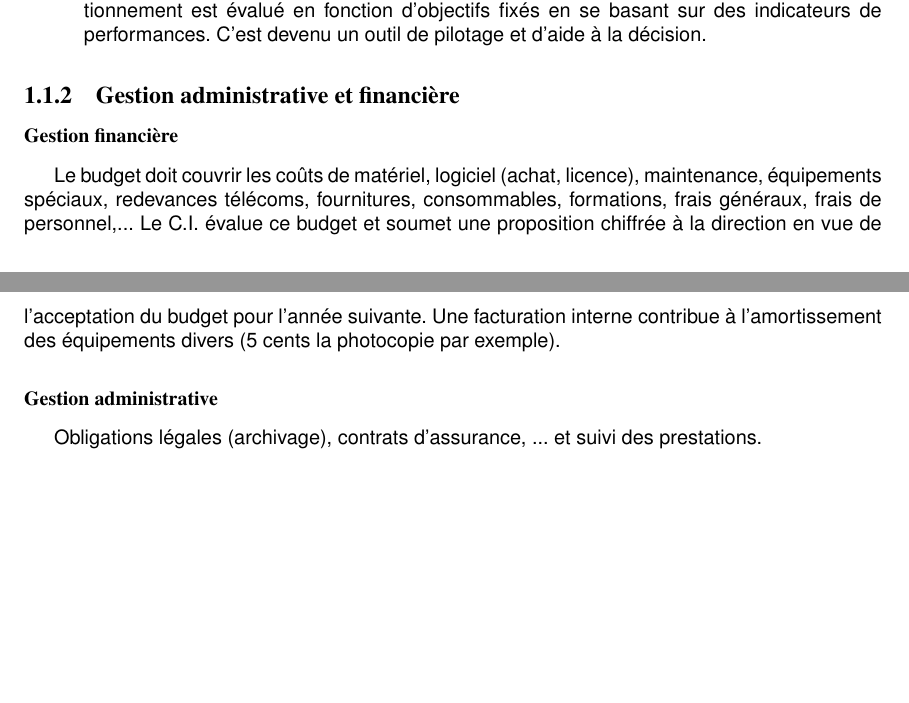
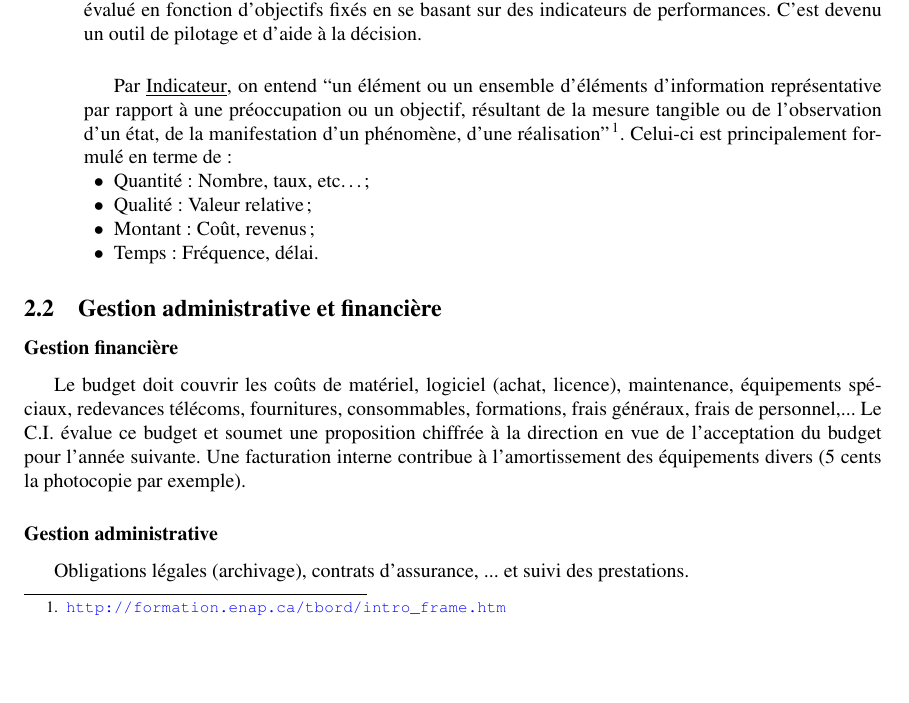
Before and after one commit to Midnight66/Gestion-d-un-centre-de-traitement-de-l-information, a LaTeX CV (resumes/xavier_dubuc/src/gcti.tex): two parts of pages 5 and 6 of 13 before the commit and part of page 5 of 12 after it, the two joined at a grey line, cut so that both start at the same text, the shorter picture padded with empty space. Compiled offline with pdfLaTeX.

Commit message:
Enhanced latex code, fixed some mistake, added missing content.

```diff
--- a/resumes/xavier_dubuc/src/gcti.tex
+++ b/resumes/xavier_dubuc/src/gcti.tex
@@ -148,57 +154,71 @@
 \subsection{Ses missions}
 
 \begin{enumerate}
-\item \textbf{\strong{Mise en place, exploitation et maintenance} des ressources informatiques et audiovisuelles pour les infrastructures communes}\\
-	$\hookrightarrow$ \newterm{fournir à l'ensemble des acteurs de l'université (étudiants, enseignants, chercheurs, \\
+\item \textbf{\strong{Mise en place, exploitation et maintenance} des ressources
+informatiques et audiovisuelles pour les infrastructures communes}\\
+	$\hookrightarrow$ \newterm{fournir à l'ensemble des acteurs de l'université
+    (étudiants, enseignants, chercheurs, \\
 	\indent $\quad$ services administratifs, direction) des :
 	\begin{itemize}
-		\item[$\qquad\blacktriangleright$] ressources informatiques performantes, sécurisées et disponibles,
+		\item[$\qquad\blacktriangleright$] ressources informatiques
+        performantes, sécurisées et disponibles,
 		\item[$\qquad\blacktriangleright$] moyens audiovisuels
 	\end{itemize}
 	\indent $\quad$ sur ses différents campus.} \\
-	\indent $\longrightarrow$ accéder aux bibliothèques, à son compte, moodle, aux salles infos, ... \\
+	\indent $\longrightarrow$ accéder aux bibliothèques, à son compte, moodle,
+    aux salles infos, ... \\
 
-\item  \textbf{\strong{Prévision de l'évolution des systèmes informatiques et élaboration de la politique informatique} (2 à 5 ans) en collaboration avec un conseil de
-direction} \\
-$\hookrightarrow$ \textit{objectifs de développement à moyen et à long termes (schéma directeur, plan stratégique)}
+\item  \textbf{\strong{Prévision de l'évolution des systèmes informatiques et
+élaboration de la politique informatique} (2 à 5 ans) en collaboration avec un
+conseil de direction} \\
+$\hookrightarrow$ \textit{objectifs de développement à moyen et à long termes
+(schéma directeur, plan stratégique)}
 
-Le \underline{schéma directeur} est un plan d'évolution de l'environnement informatique de l'entreprise à terme de 2 à 5 ans. Il est composé de : \begin{enumerate}
+Le \underline{schéma directeur} est un plan d'évolution de l'environnement
+informatique de l'entreprise à terme de 2 à 5 ans. Il est composé de :
+\begin{enumerate}
 \item analyse de l’existant :« Etat des lieux »
 \item identification des besoins : objectifs stratégiques et opérationnels
 \end{enumerate}
-Il implique \textbf{la direction générale} (choix stratégiques), \textbf{le service informatique} (missions), \textbf{les utilisateurs} (attentes), le \textbf{comité de
-direction} (approbation des grands axes, projets, investissements) et les \textbf{Comités fonctionnels} (aspects pratiques).
-Il doit être ``adaptable'' (faire face aux imprévus : changement de technologie, retard,...)\\
+Il implique \textbf{la direction générale} (choix stratégiques),
+\textbf{le service informatique} (missions), \textbf{les utilisateurs}
+(attentes), le \textbf{comité de direction} (approbation des grands axes,
+projets, investissements) et les \textbf{Comités fonctionnels} (aspects
+pratiques). Il doit être ``adaptable'' (faire face aux imprévus : changement de
+technologie, retard,...)\\
 
-\item \strong{Adaptation des décisions en fonction des évolutions technologiques.} \\
+\item \strong{Adaptation des décisions en fonction des évolutions
+technologiques.} \\
 
-\item \strong{Fourniture de services centraux d'intér\^et commun} \textit{(messageries,...).}\\
+\item \strong{Fourniture de services centraux d'intér\^et commun}
+\textit{(messageries,...).}\\
 
-\item \strong{Architecture, développement, évolution des infrastructures de réseau informatique et suivi des incidents.}\\
+\item \strong{Architecture, développement, évolution des infrastructures de
+réseau informatique et suivi des incidents.}\\
 
-\item \strong{Développement, suivi et maintenance des applications de gestion spécifiques et des équipements associés.}\\
+\item \strong{Développement, suivi et maintenance des applications de gestion
+spécifiques et des équipements associés.}\\
 
 \item \strong{Développement et maintenance du site web.}\\
 
-\item \strong{Mise en œuvre d'une politique de sécurité, respect de la charte de bon usage des ressources informatiques, déploiement d'outils, maintien de la sécurité et
-suivi des incidents.}\\
+\item \strong{Mise en œuvre d'une politique de sécurité, respect de la charte de
+bon usage des ressources informatiques, déploiement d'outils, maintien de la
+sécurité et suivi des incidents.}\\
 
-\item \strong{Mise en place de mesures pour assurer la sécurité des données des utilisateurs face aux virus, tentatives de piratage, spam et autres dangers.} \\
+\item \strong{Mise en place de mesures pour assurer la sécurité des données des
+utilisateurs face aux virus, tentatives de piratage, spam et autres dangers.} \\
 
 \item \strong{Formation, conseil, aide et assistances des/aux utilisateurs.} \\
 
 \item \strong{Reconditionnement (recyclage) du matériel.} \\
 
-\item \strong{Installation et mise à disposition d'équipements audiovisuels et multimédia.} \\
+\item \strong{Installation et mise à disposition d'équipements audiovisuels et
+multimédia.} \\
 
-\item \strong{Relations avec les fournisseurs, suivi de contrats de maintenance.} \\
+\item \strong{Relations avec les fournisseurs, suivi de contrats de maintenance.
+} \\
 
 \item \strong{Vitrine informatique.} \\
 
 \item \strong{Veille technologique.} \\
 
-\item \strong{Mise en \oe uvre de moyens permettant de contrôler la situation par rapport aux objectifs définis et facilitant les prises de décision.} \\
-$\hookrightarrow$ \newterm{Par exemple : tableau de bord, audits internes, ... } \\
-Par \underline{tableau de bord}, on entend réellement un tableau de bord comme celui d'une voiture. Il s'agit là d'un outil permettant de visualiser l'état de
-fonctionnement des services. Ce fonctionnement est évalué en fonction d'objectifs fixés en se basant sur des indicateurs de performances. C'est devenu un outil de pilotage
-et d'aide à la décision.
@@ -205,3 +230,20 @@ et d'aide à la décision.
+celui d'une voiture. Il s'agit là d'un outil permettant de visualiser l'état de
+fonctionnement des services. Ce fonctionnement est évalué en fonction
+d'objectifs fixés en se basant sur des indicateurs de performances. C'est devenu
+un outil de pilotage et d'aide à la décision.\\
+
+Par \underline{Indicateur}, on entend ``un élément ou un ensemble d’éléments
+d’information représentative par rapport à une préoccupation ou un objectif,
+résultant de la mesure tangible ou de l’observation d’un état, de la
+manifestation d’un phénomène, d’une réalisation''\footnote{\url{http://formation
+.enap.ca/tbord/intro_frame.htm}}. Celui-ci est principalement formulé en terme
+de:
+\begin{itemize}
+\item Quantité: Nombre, taux, etc\dots;
+\item Qualité: Valeur relative;
+\item Montant: Coût, revenus;
+\item Temps: Fréquence, délai.
+\end{itemize}
 \end{enumerate}
 
 \subsection{Gestion administrative et financière}
```
Also changed, not shown: resumes/xavier_dubuc/src/gcti.tex (76 more changed lines).
